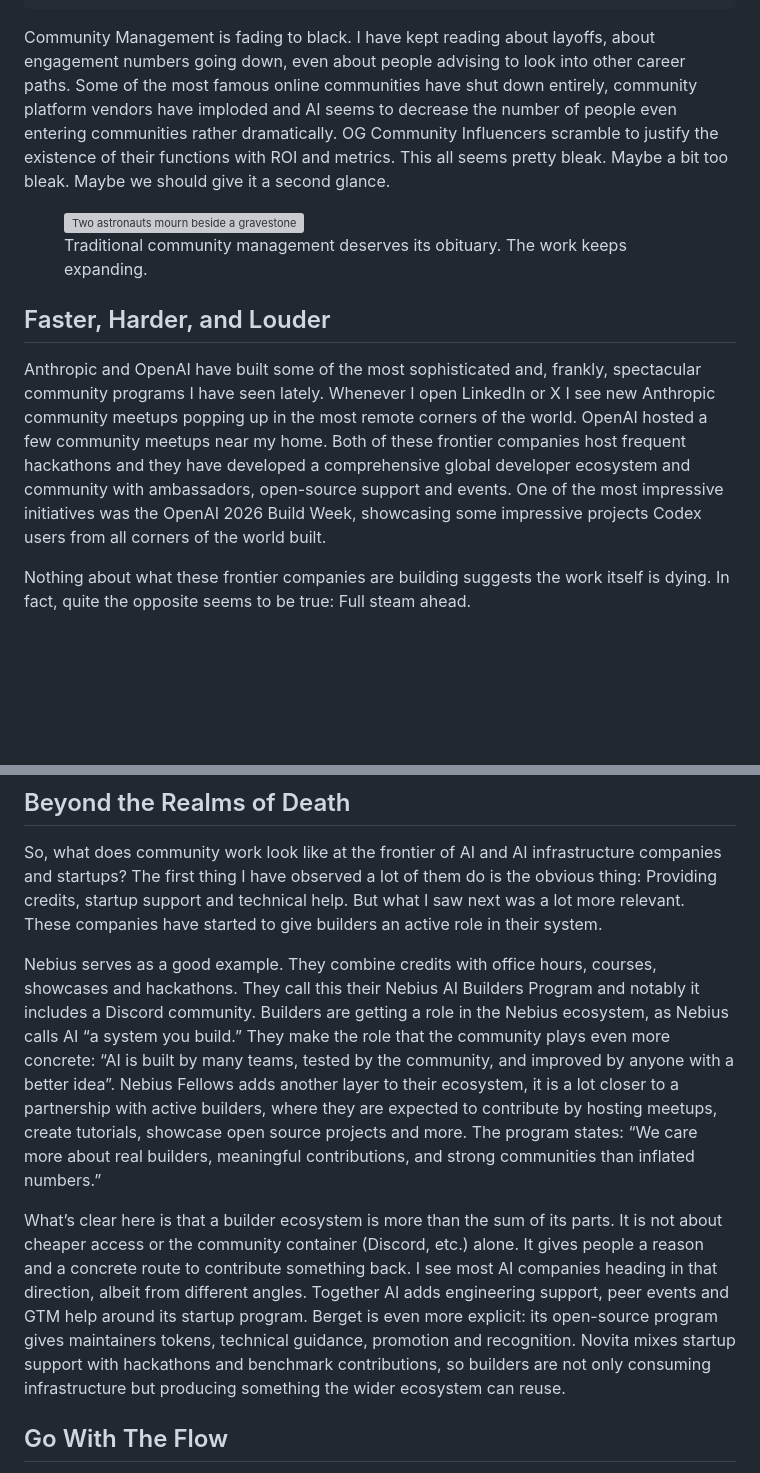
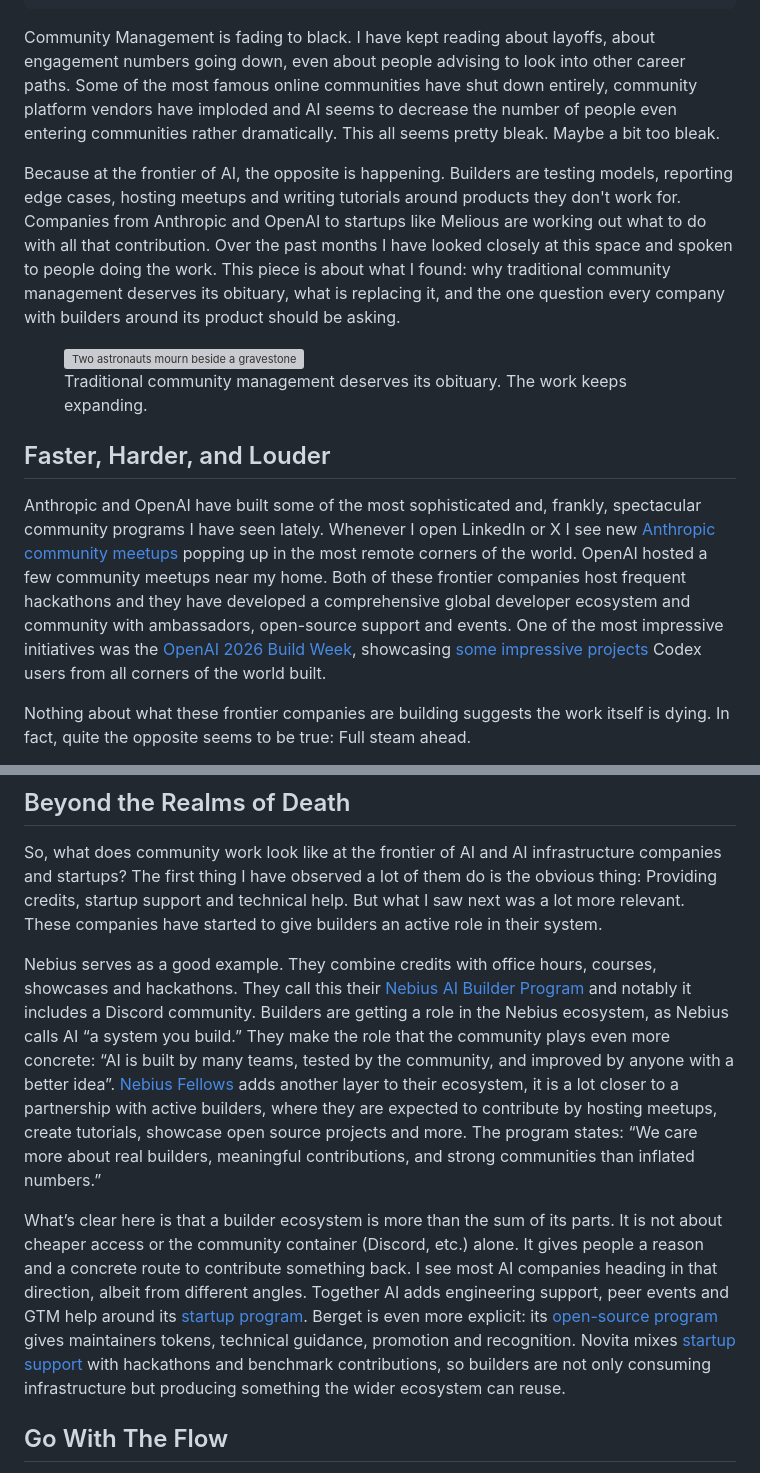
Before and after one commit to detherionx/communitygeeks, a Markdown page: content/public-thinking/builder-ecosystems.md, 2 parts joined by grey strips. Rendered like a GitHub page; blank space fills up the shorter version; grey boxes are pictures that could not be loaded.

```diff
--- a/content/public-thinking/builder-ecosystems.md
+++ b/content/public-thinking/builder-ecosystems.md
@@ -18,7 +18,9 @@ researchThread: "how builder contributions become durable knowledge and value ar
 journal: {"headline":"BUILDERS","sketch":"tombstone","lines":["the old role fades.","contributions keep growing.","what survives the thread?"]}
 ---
 
-Community Management is fading to black. I have kept reading about layoffs, about engagement numbers going down, even about people advising to look into other career paths. Some of the most famous online communities have shut down entirely, community platform vendors have imploded and AI seems to decrease the number of people even entering communities rather dramatically. OG Community Influencers scramble to justify the existence of their functions with ROI and metrics. This all seems pretty bleak. Maybe a bit too bleak. Maybe we should give it a second glance.
+Community Management is fading to black. I have kept reading about layoffs, about engagement numbers going down, even about people advising to look into other career paths. Some of the most famous online communities have shut down entirely, community platform vendors have imploded and AI seems to decrease the number of people even entering communities rather dramatically. This all seems pretty bleak. Maybe a bit too bleak.
+
+Because at the frontier of AI, the opposite is happening. Builders are testing models, reporting edge cases, hosting meetups and writing tutorials around products they don't work for. Companies from Anthropic and OpenAI to startups like Melious are working out what to do with all that contribution. Over the past months I have looked closely at this space and spoken to people doing the work. This piece is about what I found: why traditional community management deserves its obituary, what is replacing it, and the one question every company with builders around its product should be asking.
 
 <figure class="pt-figure">
 <a class="pt-figure-link" href="/assets/images/public-thinking/builder-ecosystems-tombstone.png" data-lightbox aria-label="Enlarge illustration"><img src="/assets/images/public-thinking/builder-ecosystems-tombstone.png" width="1448" height="1086" loading="lazy" alt="Two astronauts mourn beside a gravestone marked Community Management on a connected petrol landscape, with a fallen parrot in front and a bright planet behind them."></a>
@@ -27,7 +29,7 @@ Community Management is fading to black. I have kept reading about layoffs, abou
 
 ## Faster, Harder, and Louder
 
-Anthropic and OpenAI have built some of the most sophisticated and, frankly, spectacular community programs I have seen lately. Whenever I open LinkedIn or X I see new Anthropic community meetups popping up in the most remote corners of the world. OpenAI hosted a few community meetups near my home. Both of these frontier companies host frequent hackathons and they have developed a comprehensive global developer ecosystem and community with ambassadors, open-source support and events. One of the most impressive initiatives was the OpenAI 2026 Build Week, showcasing some impressive projects Codex users from all corners of the world built.
+Anthropic and OpenAI have built some of the most sophisticated and, frankly, spectacular community programs I have seen lately. Whenever I open LinkedIn or X I see new [Anthropic community meetups](https://claude.com/community) popping up in the most remote corners of the world. OpenAI hosted a few community meetups near my home. Both of these frontier companies host frequent hackathons and they have developed a comprehensive global developer ecosystem and community with ambassadors, open-source support and events. One of the most impressive initiatives was the [OpenAI 2026 Build Week](https://openai.com/build-week/), showcasing [some impressive projects](https://developers.openai.com/blog/build-week-winners) Codex users from all corners of the world built.
 
 Nothing about what these frontier companies are building suggests the work itself is dying. In fact, quite the opposite seems to be true: Full steam ahead.
 
@@ -41,9 +43,9 @@ I am saying: This is what community work is turning into.
 
 So, what does community work look like at the frontier of AI and AI infrastructure companies and startups? The first thing I have observed a lot of them do is the obvious thing: Providing credits, startup support and technical help. But what I saw next was a lot more relevant. These companies have started to give builders an active role in their system.
 
-Nebius serves as a good example. They combine credits with office hours, courses, showcases and hackathons. They call this their Nebius AI Builders Program and notably it includes a Discord community. Builders are getting a role in the Nebius ecosystem, as Nebius calls AI “a system you build.” They make the role that the community plays even more concrete: “AI is built by many teams, tested by the community, and improved by anyone with a better idea”. Nebius Fellows adds another layer to their ecosystem, it is a lot closer to a partnership with active builders, where they are expected to contribute by hosting meetups, create tutorials, showcase open source projects and more. The program states: “We care more about real builders, meaningful contributions, and strong communities than inflated numbers.”
+Nebius serves as a good example. They combine credits with office hours, courses, showcases and hackathons. They call this their [Nebius AI Builder Program](https://nebius.com/blog/posts/introducing-the-nebius-ai-builder-program) and notably it includes a Discord community. Builders are getting a role in the Nebius ecosystem, as Nebius calls AI “a system you build.” They make the role that the community plays even more concrete: “AI is built by many teams, tested by the community, and improved by anyone with a better idea”. [Nebius Fellows](https://nebius.com/fellows) adds another layer to their ecosystem, it is a lot closer to a partnership with active builders, where they are expected to contribute by hosting meetups, create tutorials, showcase open source projects and more. The program states: “We care more about real builders, meaningful contributions, and strong communities than inflated numbers.”
 
-What’s clear here is that a builder ecosystem is more than the sum of its parts. It is not about cheaper access or the community container (Discord, etc.) alone. It gives people a reason and a concrete route to contribute something back. I see most AI companies heading in that direction, albeit from different angles. Together AI adds engineering support, peer events and GTM help around its startup program. Berget is even more explicit: its open-source program gives maintainers tokens, technical guidance, promotion and recognition. Novita mixes startup support with hackathons and benchmark contributions, so builders are not only consuming infrastructure but producing something the wider ecosystem can reuse.
+What’s clear here is that a builder ecosystem is more than the sum of its parts. It is not about cheaper access or the community container (Discord, etc.) alone. It gives people a reason and a concrete route to contribute something back. I see most AI companies heading in that direction, albeit from different angles. Together AI adds engineering support, peer events and GTM help around its [startup program](https://www.together.ai/startup-accelerator). Berget is even more explicit: its [open-source program](https://web.archive.org/web/20260610152540/https://berget.ai/en/open-source) gives maintainers tokens, technical guidance, promotion and recognition. Novita mixes [startup support](https://startups.novita.ai/) with hackathons and benchmark contributions, so builders are not only consuming infrastructure but producing something the wider ecosystem can reuse.
 
 ## Go With The Flow
 
```
Also changed, not shown: other parts of content/public-thinking/builder-ecosystems.md (+4 -4 lines), content/public-thinking/builder-oekosysteme.md (+10 -8 lines).
